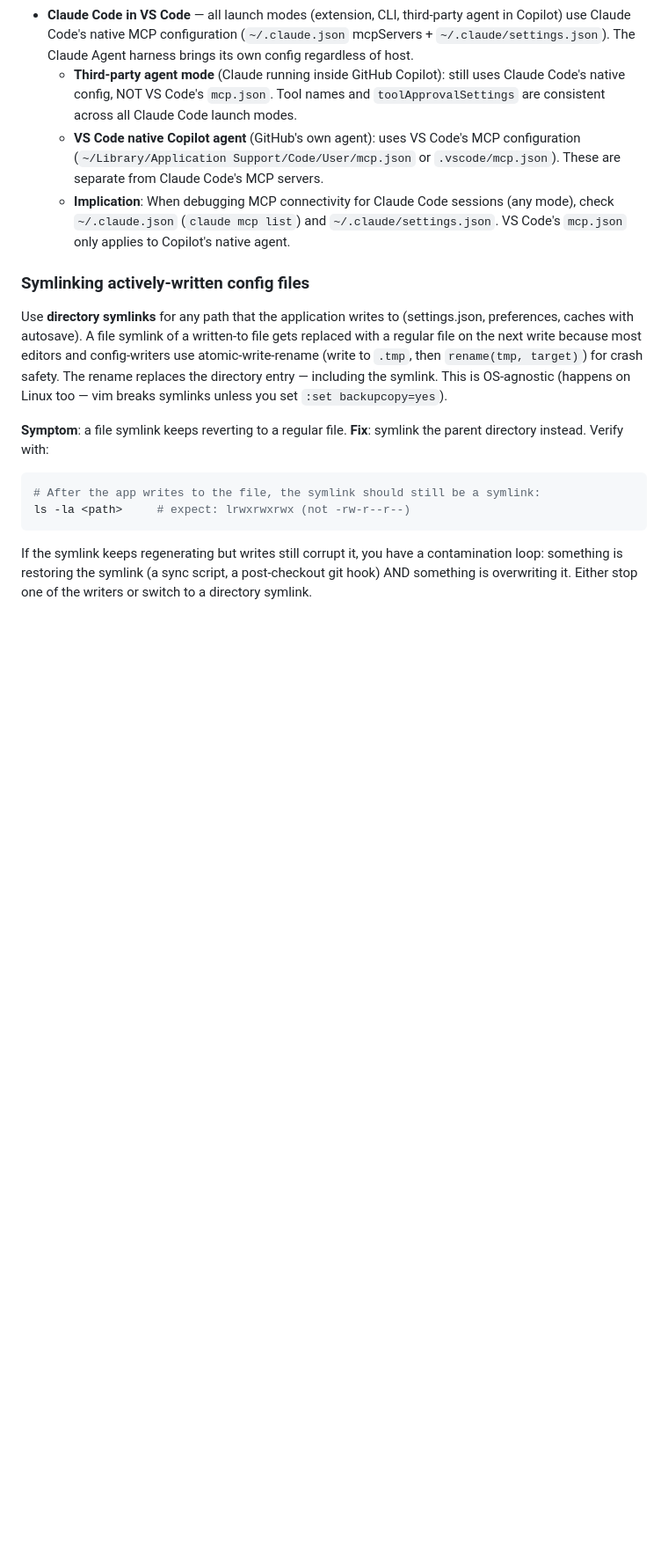
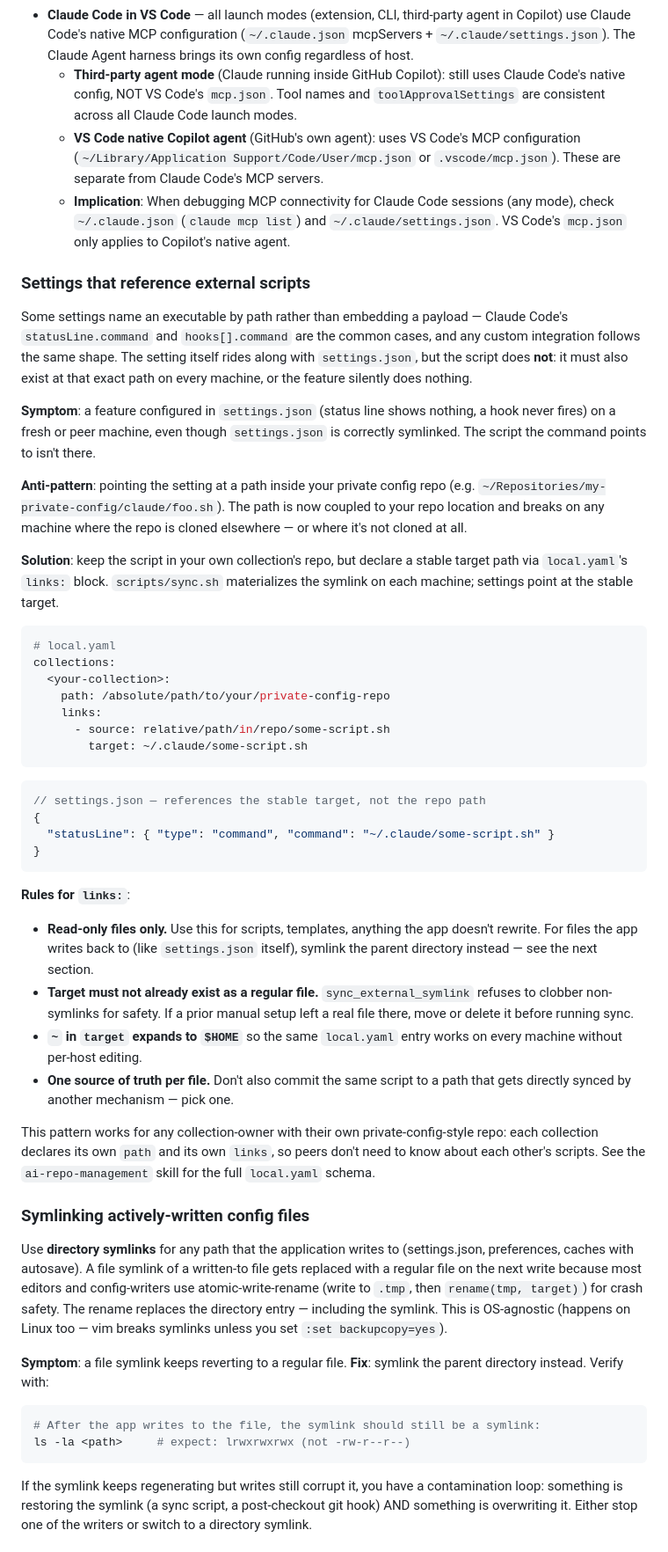
Before and after one commit to bobthearsonist/ai, a Markdown page: skills/ai-client-config/SKILL.md, the part around the change. Shown at 88% size. GitHub-like rendering; blank space fills up the shorter version.

Commit message:
docs(ai-client-config): document settings-referenced scripts pattern
Settings keys that name an executable path (statusLine.command,
hooks[].command, custom integrations) need the script to also exist
on every machine. settings.json syncs via the existing symlink
chain, but the referenced script does not.

Add a new section under Claude Code config explaining the pattern,
the anti-pattern of pointing at repo-internal paths, and how to use
local.yaml's links: block to materialize the symlink generically so
the same approach works for any collection owner with their own
private-config-style repo.

Co-Authored-By: Claude Opus 4.7 (1M context) <noreply@anthropic.com>

````diff
--- a/skills/ai-client-config/SKILL.md
+++ b/skills/ai-client-config/SKILL.md
@@ -90,6 +90,41 @@ Where each client stores its MCP server configuration. All paths shown as Window
   - **Third-party agent mode** (Claude running inside GitHub Copilot): still uses Claude Code's native config, NOT VS Code's `mcp.json`. Tool names and `toolApprovalSettings` are consistent across all Claude Code launch modes.
   - **VS Code native Copilot agent** (GitHub's own agent): uses VS Code's MCP configuration (`~/Library/Application Support/Code/User/mcp.json` or `.vscode/mcp.json`). These are separate from Claude Code's MCP servers.
   - **Implication**: When debugging MCP connectivity for Claude Code sessions (any mode), check `~/.claude.json` (`claude mcp list`) and `~/.claude/settings.json`. VS Code's `mcp.json` only applies to Copilot's native agent.
+
+### Settings that reference external scripts
+
+Some settings name an executable by path rather than embedding a payload — Claude Code's `statusLine.command` and `hooks[].command` are the common cases, and any custom integration follows the same shape. The setting itself rides along with `settings.json`, but the script does **not**: it must also exist at that exact path on every machine, or the feature silently does nothing.
+
+**Symptom**: a feature configured in `settings.json` (status line shows nothing, a hook never fires) on a fresh or peer machine, even though `settings.json` is correctly symlinked. The script the command points to isn't there.
+
+**Anti-pattern**: pointing the setting at a path inside your private config repo (e.g. `~/Repositories/my-private-config/claude/foo.sh`). The path is now coupled to your repo location and breaks on any machine where the repo is cloned elsewhere — or where it's not cloned at all.
+
+**Solution**: keep the script in your own collection's repo, but declare a stable target path via `local.yaml`'s `links:` block. `scripts/sync.sh` materializes the symlink on each machine; settings point at the stable target.
+
+```yaml
+# local.yaml
+collections:
+  <your-collection>:
+    path: /absolute/path/to/your/private-config-repo
+    links:
+      - source: relative/path/in/repo/some-script.sh
+        target: ~/.claude/some-script.sh
+```
+
+```jsonc
+// settings.json — references the stable target, not the repo path
+{
+  "statusLine": { "type": "command", "command": "~/.claude/some-script.sh" }
+}
+```
+
+**Rules for `links:`**:
+- **Read-only files only.** Use this for scripts, templates, anything the app doesn't rewrite. For files the app writes back to (like `settings.json` itself), symlink the parent directory instead — see the next section.
+- **Target must not already exist as a regular file.** `sync_external_symlink` refuses to clobber non-symlinks for safety. If a prior manual setup left a real file there, move or delete it before running sync.
+- **`~` in `target` expands to `$HOME`** so the same `local.yaml` entry works on every machine without per-host editing.
+- **One source of truth per file.** Don't also commit the same script to a path that gets directly synced by another mechanism — pick one.
+
+This pattern works for any collection-owner with their own private-config-style repo: each collection declares its own `path` and its own `links`, so peers don't need to know about each other's scripts. See the `ai-repo-management` skill for the full `local.yaml` schema.
 
 ### Symlinking actively-written config files
 
````
